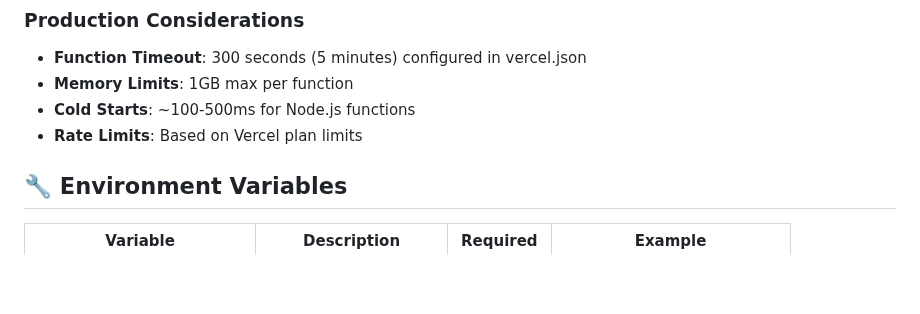
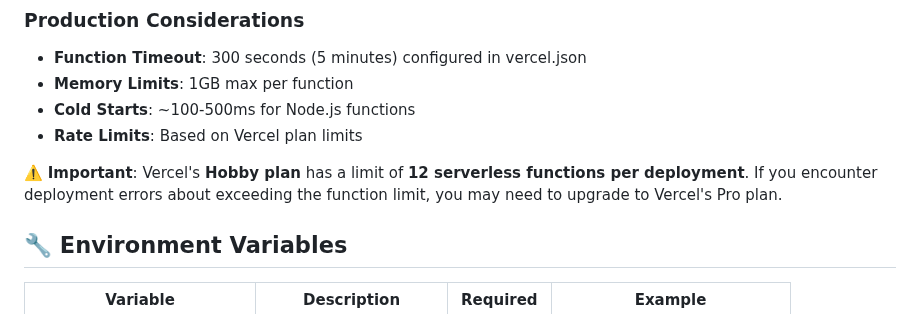
Before and after one commit to d4t4cr0c/express-serverless, a Markdown page: README.md, the part around the change. Rendered like a GitHub page; blank space fills up the shorter version.

```diff
--- a/README.md
+++ b/README.md
@@ -904,6 +904,8 @@ pnpm dev:vercel       # Simulate Vercel environment locally
 - **Cold Starts**: ~100-500ms for Node.js functions
 - **Rate Limits**: Based on Vercel plan limits
 
+⚠️ **Important**: Vercel's **Hobby plan** has a limit of **12 serverless functions per deployment**. If you encounter deployment errors about exceeding the function limit, you may need to upgrade to Vercel's Pro plan.
+
 ## 🔧 Environment Variables
 
 | Variable | Description | Required | Example |
```
